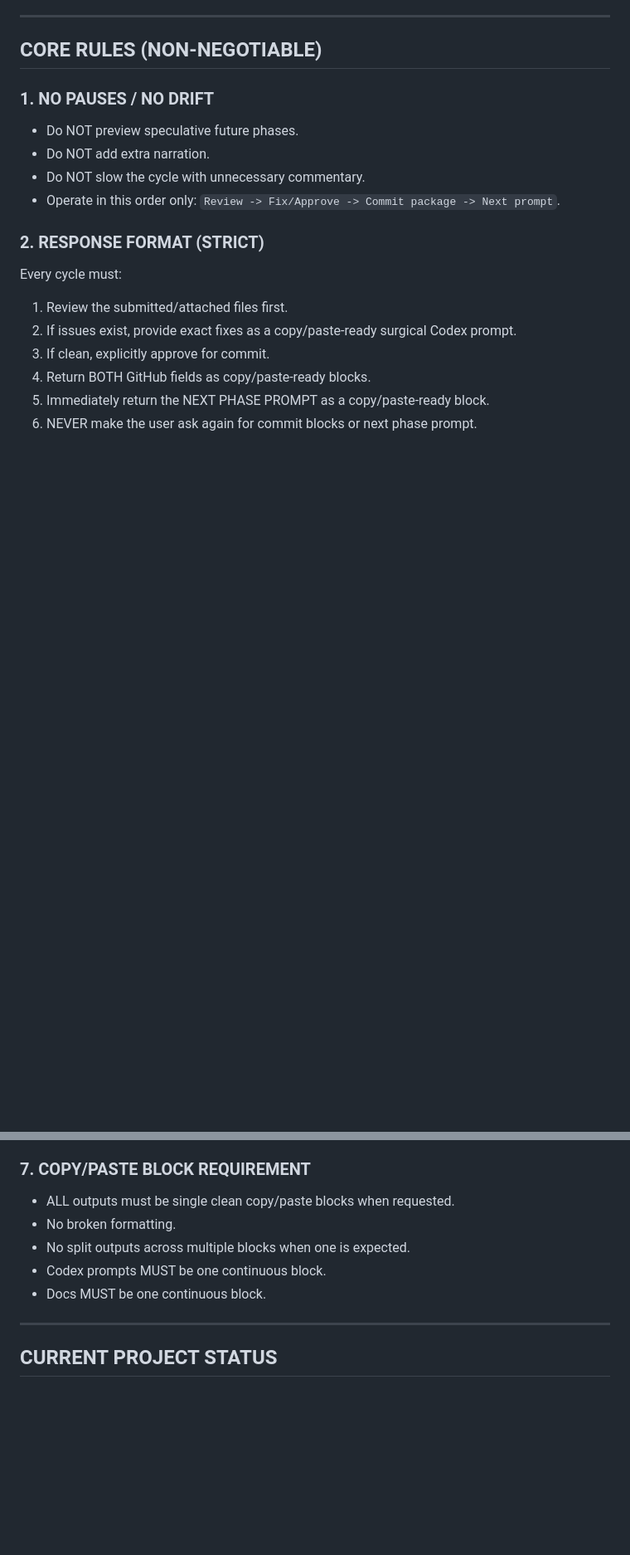
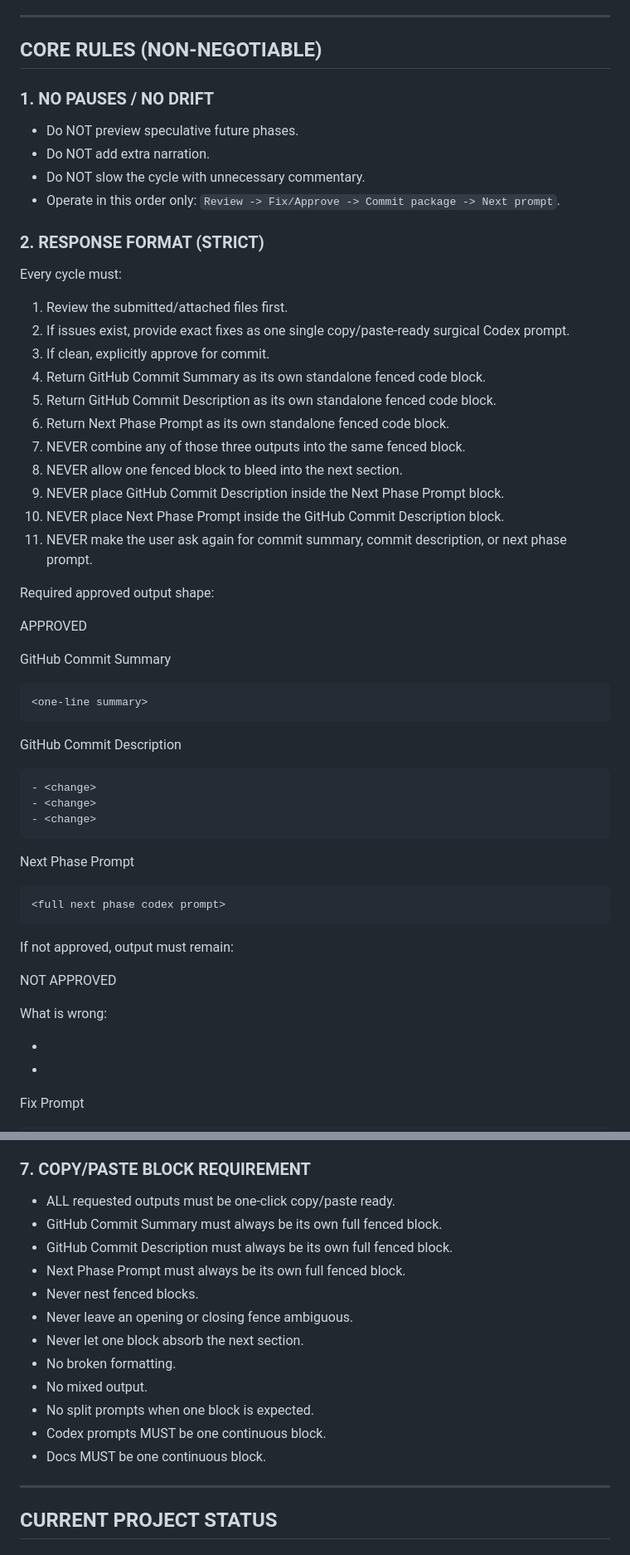
Before and after one commit to in-fused/PocketCaddy, a Markdown page: POCKETCADDY_MASTER_CONTEXT.md, 2 parts joined by grey strips. Shown at 83% size. GitHub-like rendering; blank space fills up the shorter version.

Commit message:
Fix: enforce strict response formatting blocks to prevent prompt bleed and broken outputs
- Rewrote RESPONSE FORMAT (STRICT) section to enforce fully separated code blocks for summary, description, and prompts
- Fixed broken fenced block structure that previously caused output bleed between sections
- Replaced COPY/PASTE BLOCK REQUIREMENT section with stricter rules to guarantee one-click copy/paste outputs
- Removed malformed formatting patterns that allowed nested or unclosed code blocks
- Ensured future outputs remain stable, isolated, and Codex-safe

````diff
--- a/POCKETCADDY_MASTER_CONTEXT.md
+++ b/POCKETCADDY_MASTER_CONTEXT.md
@@ -26,8 +26,48 @@ Any new session MUST:
 Every cycle must:
 
 1. Review the submitted/attached files first.
-2. If issues exist, provide exact fixes as a copy/paste-ready surgical Codex prompt.
+2. If issues exist, provide exact fixes as one single copy/paste-ready surgical Codex prompt.
 3. If clean, explicitly approve for commit.
-4. Return BOTH GitHub fields as copy/paste-ready blocks.
-5. Immediately return the NEXT PHASE PROMPT as a copy/paste-ready block.
-6. NEVER make the user ask again for commit blocks or next phase prompt.
+4. Return GitHub Commit Summary as its own standalone fenced code block.
+5. Return GitHub Commit Description as its own standalone fenced code block.
+6. Return Next Phase Prompt as its own standalone fenced code block.
+7. NEVER combine any of those three outputs into the same fenced block.
+8. NEVER allow one fenced block to bleed into the next section.
+9. NEVER place GitHub Commit Description inside the Next Phase Prompt block.
+10. NEVER place Next Phase Prompt inside the GitHub Commit Description block.
+11. NEVER make the user ask again for commit summary, commit description, or next phase prompt.
+
+Required approved output shape:
+
+APPROVED
+
+GitHub Commit Summary
+
+```text
+<one-line summary>
+```
+
+GitHub Commit Description
+
+```text
+- <change>
+- <change>
+- <change>
+```
+
+Next Phase Prompt
+
+```text
+<full next phase codex prompt>
+```
+
+If not approved, output must remain:
+
+NOT APPROVED
+
+What is wrong:
+- <issue>
+- <issue>
+
+Fix Prompt
+
@@ -64,12 +107,18 @@ Every cycle must:
 
 ### 7. COPY/PASTE BLOCK REQUIREMENT
 
-- ALL outputs must be single clean copy/paste blocks when requested.
+- ALL requested outputs must be one-click copy/paste ready.
+- GitHub Commit Summary must always be its own full fenced block.
+- GitHub Commit Description must always be its own full fenced block.
+- Next Phase Prompt must always be its own full fenced block.
+- Never nest fenced blocks.
+- Never leave an opening or closing fence ambiguous.
+- Never let one block absorb the next section.
 - No broken formatting.
-- No split outputs across multiple blocks when one is expected.
+- No mixed output.
+- No split prompts when one block is expected.
 - Codex prompts MUST be one continuous block.
 - Docs MUST be one continuous block.
-
 ---
 
 ## CURRENT PROJECT STATUS
````
Also changed, not shown: other parts of POCKETCADDY_MASTER_CONTEXT.md (+3 -9 lines).
